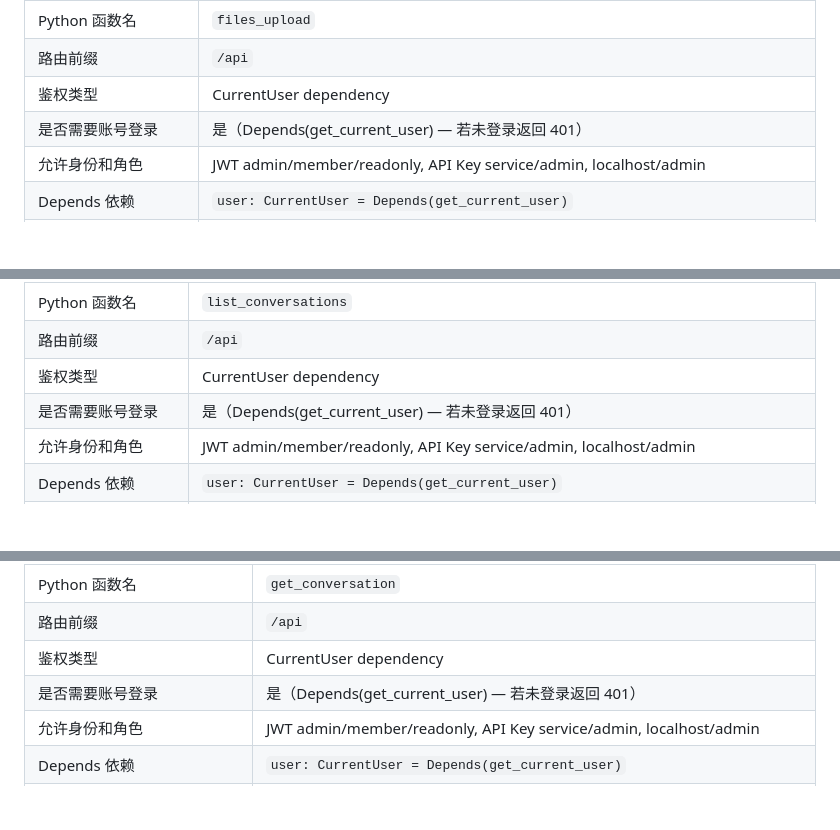
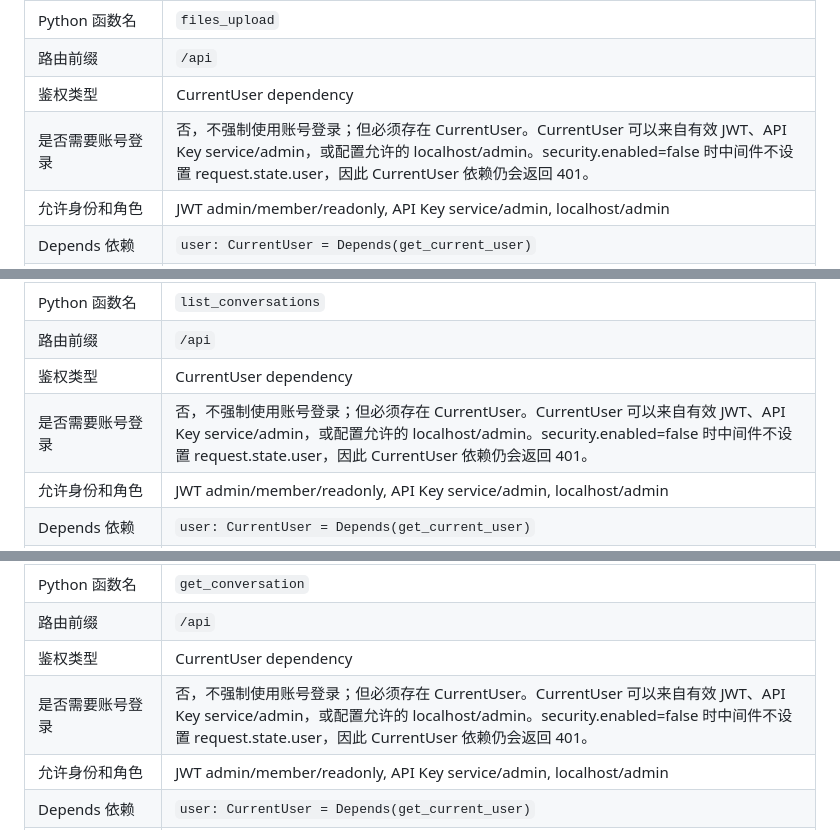
Before and after one commit to dsja-a/newKJ, a Markdown page: docs/csharp-migration/API_COMPATIBILITY.md, 3 parts joined by grey strips. GitHub-like rendering; blank space fills up the shorter version.

```diff
--- a/docs/csharp-migration/API_COMPATIBILITY.md
+++ b/docs/csharp-migration/API_COMPATIBILITY.md
@@ -943,7 +943,7 @@
 | Python 函数名 | `files_upload` |
 | 路由前缀 | `/api` |
 | 鉴权类型 | CurrentUser dependency |
-| 是否需要账号登录 | 是（Depends(get_current_user) — 若未登录返回 401） |
+| 是否需要账号登录 | 否，不强制使用账号登录；但必须存在 CurrentUser。CurrentUser 可以来自有效 JWT、API Key service/admin，或配置允许的 localhost/admin。security.enabled=false 时中间件不设置 request.state.user，因此 CurrentUser 依赖仍会返回 401。 |
 | 允许身份和角色 | JWT admin/member/readonly, API Key service/admin, localhost/admin |
 | Depends 依赖 | `user: CurrentUser = Depends(get_current_user)` |
 | 请求 Content-Type | `multipart/form-data` |
@@ -975,7 +975,7 @@
 | Python 函数名 | `list_conversations` |
 | 路由前缀 | `/api` |
 | 鉴权类型 | CurrentUser dependency |
-| 是否需要账号登录 | 是（Depends(get_current_user) — 若未登录返回 401） |
+| 是否需要账号登录 | 否，不强制使用账号登录；但必须存在 CurrentUser。CurrentUser 可以来自有效 JWT、API Key service/admin，或配置允许的 localhost/admin。security.enabled=false 时中间件不设置 request.state.user，因此 CurrentUser 依赖仍会返回 401。 |
 | 允许身份和角色 | JWT admin/member/readonly, API Key service/admin, localhost/admin |
 | Depends 依赖 | `user: CurrentUser = Depends(get_current_user)` |
 | 请求 Content-Type | 无 |
@@ -1007,7 +1007,7 @@
 | Python 函数名 | `get_conversation` |
 | 路由前缀 | `/api` |
 | 鉴权类型 | CurrentUser dependency |
-| 是否需要账号登录 | 是（Depends(get_current_user) — 若未登录返回 401） |
+| 是否需要账号登录 | 否，不强制使用账号登录；但必须存在 CurrentUser。CurrentUser 可以来自有效 JWT、API Key service/admin，或配置允许的 localhost/admin。security.enabled=false 时中间件不设置 request.state.user，因此 CurrentUser 依赖仍会返回 401。 |
 | 允许身份和角色 | JWT admin/member/readonly, API Key service/admin, localhost/admin |
 | Depends 依赖 | `user: CurrentUser = Depends(get_current_user)` |
 | 请求 Content-Type | 无 |
```
Also changed, not shown: other parts of docs/csharp-migration/API_COMPATIBILITY.md (+21 -21 lines).
